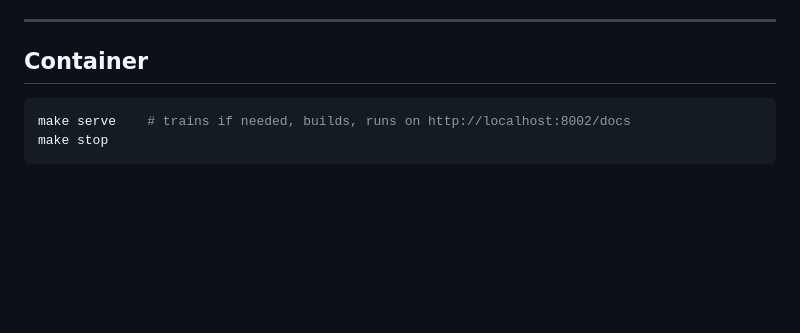
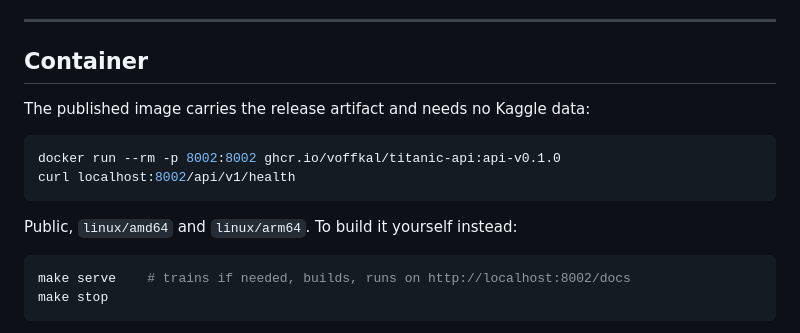
Before and after one commit to voffkal/titanic-mlops, a Markdown page: README.md, the part around the change. Drawn GitHub-style; blank space fills up the shorter version.

Commit message:
docs: how to pull the published image

````diff
--- a/README.md
+++ b/README.md
@@ -468,6 +468,15 @@ to the same code.
 
 ## Container
 
+The published image carries the release artifact and needs no Kaggle data:
+
+```bash
+docker run --rm -p 8002:8002 ghcr.io/voffkal/titanic-api:api-v0.1.0
+curl localhost:8002/api/v1/health
+```
+
+Public, `linux/amd64` and `linux/arm64`. To build it yourself instead:
+
 ```bash
 make serve    # trains if needed, builds, runs on http://localhost:8002/docs
 make stop
````
